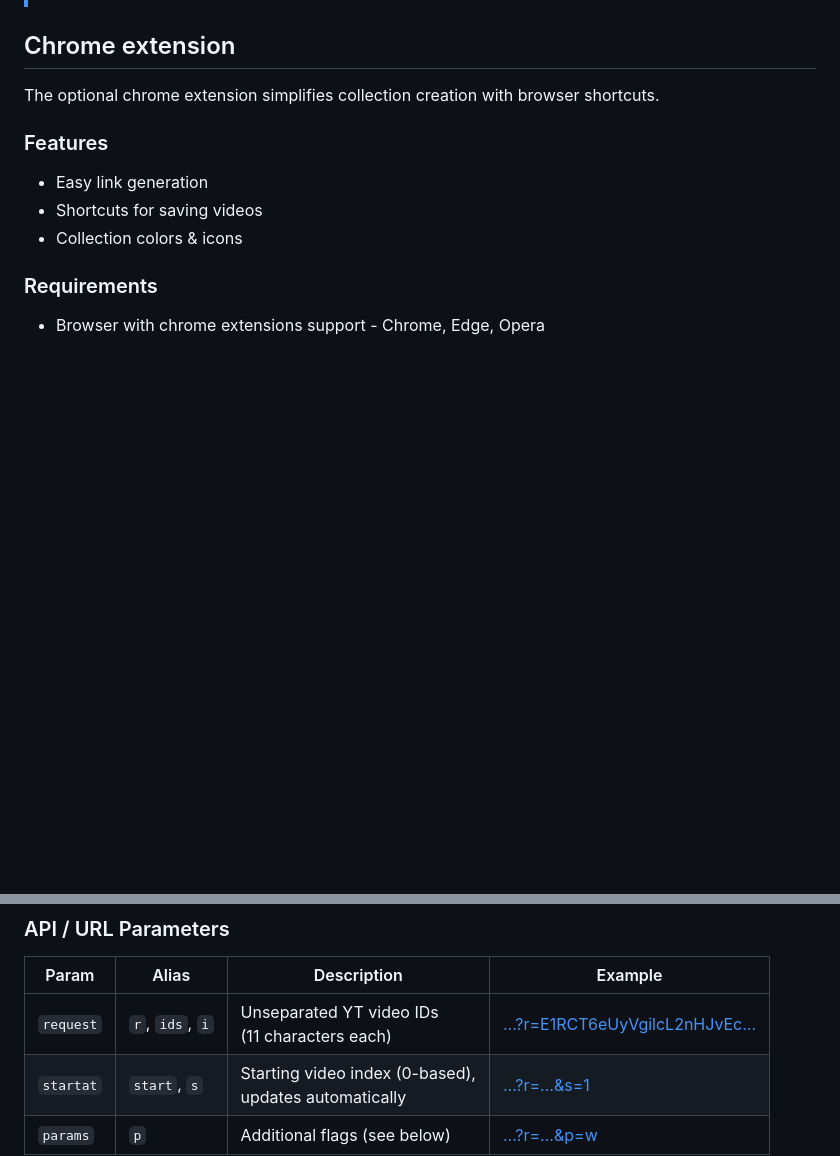
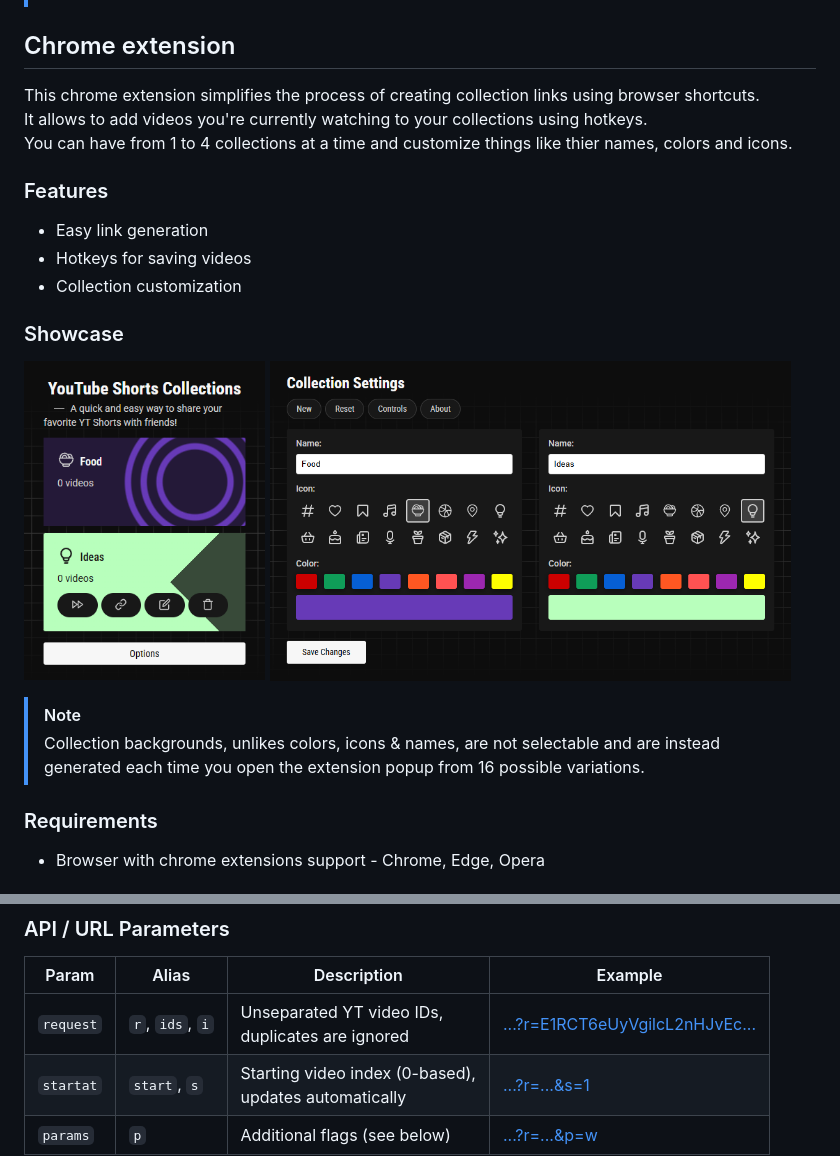
Before and after one commit to JustKesha/yt-shorts-compilations, a Markdown page: Readme.md, 2 parts joined by grey strips. GitHub-like rendering; pictures changed too: preview/chrome-extension-popup.png (added), preview/chrome-extension-settings.png (added); blank space fills up the shorter version.

Commit message:
Add extension preview to readme

```diff
--- a/Readme.md
+++ b/Readme.md
@@ -42,13 +42,22 @@ The optional chrome extension simplifies collection creation with browser shortc
 
 ## Chrome extension
 
-The optional chrome extension simplifies collection creation with browser shortcuts.
+This chrome extension simplifies the process of creating collection links using browser shortcuts.<br>
+It allows to add videos you're currently watching to your collections using hotkeys.<br>
+You can have from 1 to 4 collections at a time and customize things like thier names, colors and icons.<br>
 
 ### Features
 
 - Easy link generation
-- Shortcuts for saving videos
-- Collection colors & icons
+- Hotkeys for saving videos
+- Collection customization
+
+### Showcase
+
+<img alt="Mobile View" height="320px" src="preview/chrome-extension-popup.png" /> <img alt="PC View" height="320px" src="preview/chrome-extension-settings.png" />
+
+> [!NOTE]
+> Collection backgrounds, unlikes colors, icons & names, are not selectable and are instead generated each time you open the extension popup from 16 possible variations.
 
 ### Requirements
 
@@ -133,5 +140,5 @@ You can find open issues using the "[website](../../issues?q=sort%3Aupdated-desc
 | Param | Alias | Description | Example |
 |-|-|-|-|
-| `request` | `r`, `ids`, `i` | Unseparated YT video IDs<br>(11 characters each) | [...?r=E1RCT6eUyVgilcL2nHJvEc...](https://justkesha.github.io/yt-shorts-compilations?r=E1RCT6eUyVgilcL2nHJvEcJ5WIS3DKivYqbC6WHW0GJQNYXCuB5pTqg) |
+| `request` | `r`, `ids`, `i` | Unseparated YT video IDs,<br>duplicates are ignored | [...?r=E1RCT6eUyVgilcL2nHJvEc...](https://justkesha.github.io/yt-shorts-compilations?r=E1RCT6eUyVgilcL2nHJvEcJ5WIS3DKivYqbC6WHW0GJQNYXCuB5pTqg) |
 | `startat` | `start`, `s` | Starting video index (0-based),<br>updates automatically | [...?r=...&s=1](https://justkesha.github.io/yt-shorts-compilations?r=E1RCT6eUyVgilcL2nHJvEcJ5WIS3DKivYqbC6WHW0GJQNYXCuB5pTqg&s=3) |
 | `params` | `p` | Additional flags (see below) | [...?r=...&p=w](https://justkesha.github.io/yt-shorts-compilations?r=Q8NXO6YxBmUE6CcUj2mDbIYb18ldKjNoIor7tWjWI0ZAdQw4w9WgXcQ&p=w) |
```
Also changed, not shown: other parts of Readme.md (+0 -4 lines).
